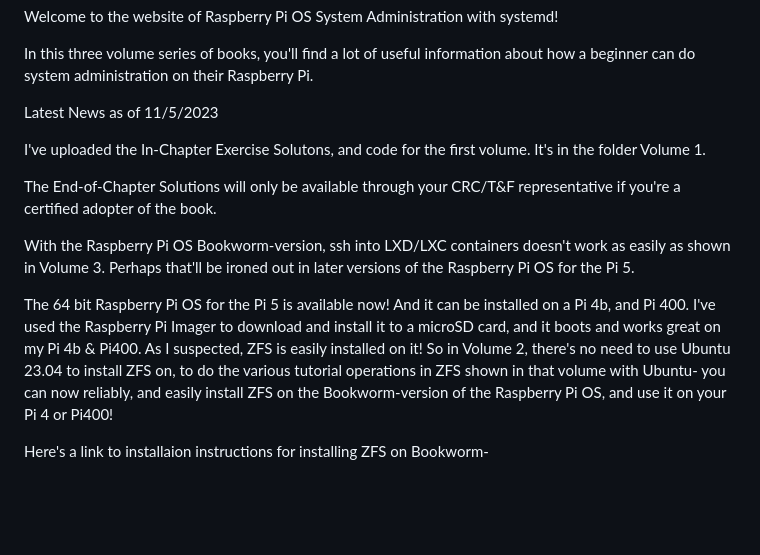
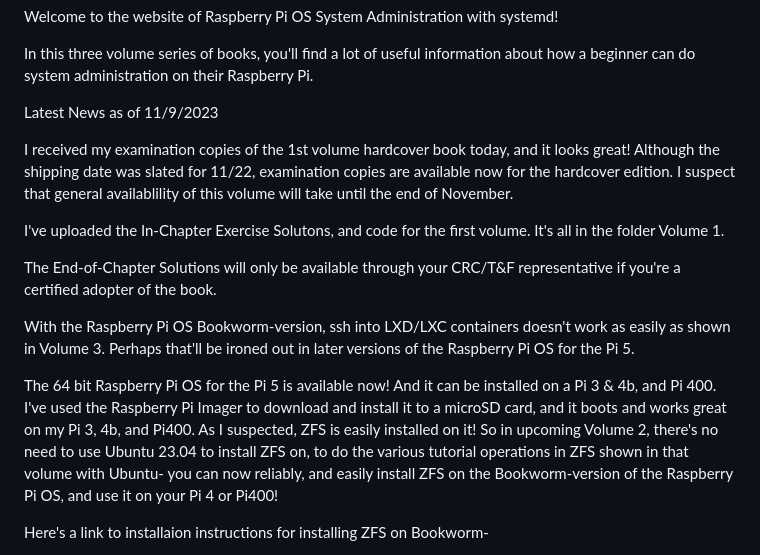
Before and after one commit to bobk48/RaspberryPiOS, a Markdown page: README.md, the part around the change. GitHub-like rendering; blank space fills up the shorter version.

```diff
--- a/README.md
+++ b/README.md
@@ -4,10 +4,15 @@ In this three volume series of books, you'll find a lot of useful
 information about how a beginner can do system administration on their
 Raspberry Pi.
 
-Latest News as of 11/5/2023
+Latest News as of 11/9/2023
+
+I received my examination copies of the 1st volume hardcover book today,
+and it looks great! Although the shipping date was slated for 11/22, examination
+copies are available now for the hardcover edition. I suspect that general
+availablility of this volume will take until the end of November.
 
 I've uploaded the In-Chapter Exercise Solutons, and code for the first volume.
-It's in the folder Volume 1.
+It's all in the folder Volume 1.
 
 The End-of-Chapter Solutions will only be available through your CRC/T&F
 representative if you're a certified adopter of the book.
@@ -17,9 +22,9 @@ as easily as shown in Volume 3. Perhaps that'll be ironed out in later versions
 Raspberry Pi OS for the Pi 5.
 
 The 64 bit Raspberry Pi OS for the Pi 5 is available now! And it can be installed on
-a Pi 4b, and Pi 400. I've used the Raspberry Pi Imager to download and install it to
-a microSD card, and it boots and works great on my Pi 4b & Pi400. As I suspected,
-ZFS is easily installed on it! So in Volume 2, there's no need to use Ubuntu 23.04
+a Pi 3 & 4b, and Pi 400. I've used the Raspberry Pi Imager to download and install it to
+a microSD card, and it boots and works great on my Pi 3, 4b, and Pi400. As I suspected,
+ZFS is easily installed on it! So in upcoming Volume 2, there's no need to use Ubuntu 23.04
 to install ZFS on, to do the various tutorial operations in ZFS shown in that volume
 with Ubuntu- you can now reliably, and easily install ZFS on the Bookworm-version
 of the Raspberry Pi OS, and use it on your Pi 4 or Pi400!
```
